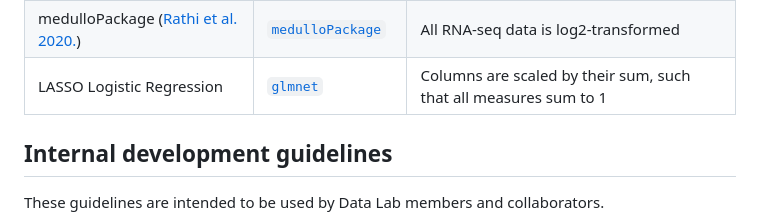
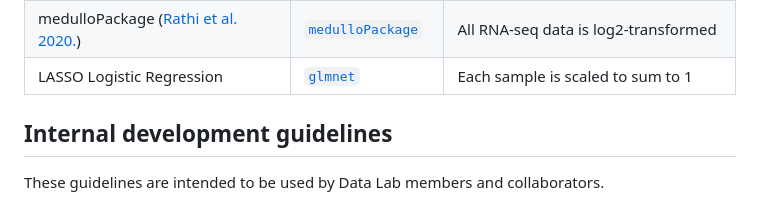
Before and after one commit to AlexsLemonade/medulloblastoma-classifier, a Markdown page: README.md, the part around the change. Rendered like a GitHub page.

Commit message:
Update README.md
Co-authored-by: Steven Foltz <stevenmasonfoltz@gmail.com>

```diff
--- a/README.md
+++ b/README.md
@@ -20,7 +20,7 @@ This table summarizes the models used in this work, the packages from which they
 | Random Forest (RF) | [`multiclassPairs`](https://cran.r-project.org/web/packages/multiclassPairs/index.html) | N/A |
 | MM2S ([Gendoo and Haibe-Kains. 2016.](https://doi.org/10.1186/s13029-016-0053-y)) | [`MM2S`](https://cran.r-project.org/src/contrib/Archive/MM2S/) | N/A |
 | medulloPackage ([Rathi et al. 2020.](https://doi.org/10.1371/journal.pcbi.1008263)) | [`medulloPackage`](https://github.com/d3b-center/medullo-classifier-package/) | All RNA-seq data is log2-transformed |
-| LASSO Logistic Regression | [`glmnet`](https://cran.r-project.org/web/packages/glmnet/index.html) | Columns are scaled by their sum, such that all measures sum to 1 |
+| LASSO Logistic Regression | [`glmnet`](https://cran.r-project.org/web/packages/glmnet/index.html) | Each sample is scaled to sum to 1 |
 
 
 ## Internal development guidelines
```
